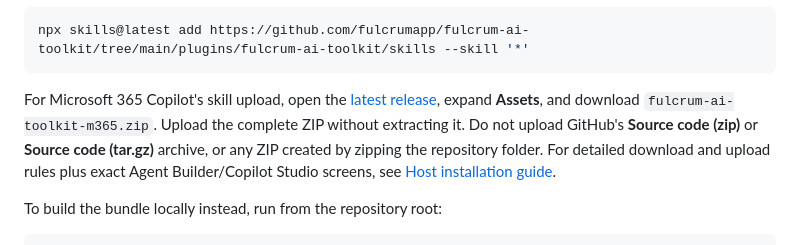
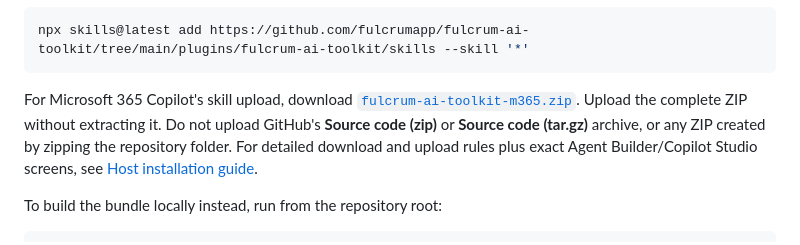
Before and after one commit to fulcrumapp/fulcrum-ai-toolkit, a Markdown page: README.md, the part around the change. GitHub-like rendering.

Commit message:
FLCRM-23384: Use direct M365 bundle download link
Co-authored-by: Copilot App <223556219+Copilot@users.noreply.github.com>

````diff
--- a/README.md
+++ b/README.md
@@ -46,10 +46,10 @@ For a standalone skills loader, install the complete collection:
 npx skills@latest add https://github.com/fulcrumapp/fulcrum-ai-toolkit/tree/main/plugins/fulcrum-ai-toolkit/skills --skill '*'
 ```
 
-For Microsoft 365 Copilot's skill upload, open the
-[latest release](https://github.com/fulcrumapp/fulcrum-ai-toolkit/releases/latest),
-expand **Assets**, and download `fulcrum-ai-toolkit-m365.zip`. Upload the complete
-ZIP without extracting it. Do not upload GitHub's **Source code (zip)** or
+For Microsoft 365 Copilot's skill upload, download
+[`fulcrum-ai-toolkit-m365.zip`](https://github.com/fulcrumapp/fulcrum-ai-toolkit/releases/latest/download/fulcrum-ai-toolkit-m365.zip).
+Upload the complete ZIP without extracting it. Do not upload GitHub's
+**Source code (zip)** or
 **Source code (tar.gz)** archive, or any
 ZIP created by zipping the repository folder.
 For detailed download and upload rules plus exact Agent Builder/Copilot Studio
````
Also changed, not shown: 1 other file.
